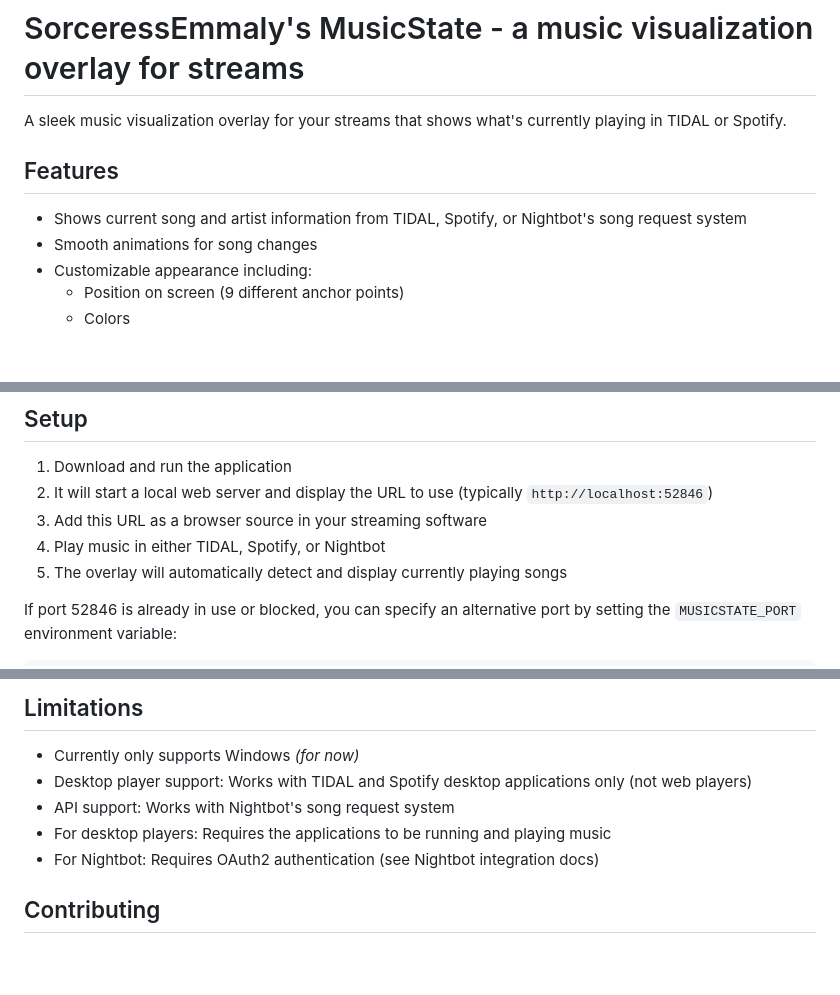
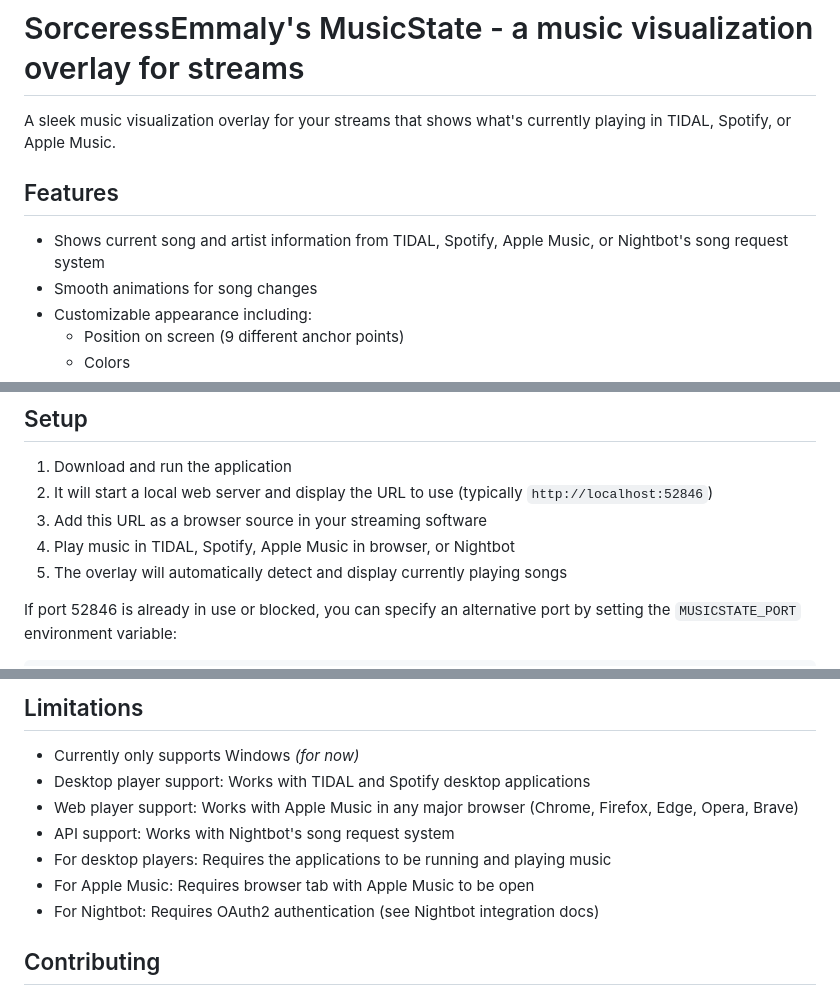
Before and after one commit to emmaly/musicstate, a Markdown page: README.md, 3 parts joined by grey strips. Drawn GitHub-style; blank space fills up the shorter version.

Commit message:
Update README.md with Apple Music support information

```diff
--- a/README.md
+++ b/README.md
@@ -1,10 +1,10 @@
 # SorceressEmmaly's MusicState - a music visualization overlay for streams
 
-A sleek music visualization overlay for your streams that shows what's currently playing in TIDAL or Spotify.
+A sleek music visualization overlay for your streams that shows what's currently playing in TIDAL, Spotify, or Apple Music.
 
 ## Features
 
-- Shows current song and artist information from TIDAL, Spotify, or Nightbot's song request system
+- Shows current song and artist information from TIDAL, Spotify, Apple Music, or Nightbot's song request system
 - Smooth animations for song changes
 - Customizable appearance including:
   - Position on screen (9 different anchor points)
@@ -21,7 +21,7 @@ A sleek music visualization overlay for your streams that shows what's currently
 1. Download and run the application
 2. It will start a local web server and display the URL to use (typically `http://localhost:52846`)
 3. Add this URL as a browser source in your streaming software
-4. Play music in either TIDAL, Spotify, or Nightbot
+4. Play music in TIDAL, Spotify, Apple Music in browser, or Nightbot
 5. The overlay will automatically detect and display currently playing songs
 
 If port 52846 is already in use or blocked, you can specify an alternative port by setting the `MUSICSTATE_PORT` environment variable:
@@ -123,9 +123,11 @@ The application will automatically detect and show songs from Nightbot when avai
 ## Limitations
 
 - Currently only supports Windows _(for now)_
-- Desktop player support: Works with TIDAL and Spotify desktop applications only (not web players)
+- Desktop player support: Works with TIDAL and Spotify desktop applications
+- Web player support: Works with Apple Music in any major browser (Chrome, Firefox, Edge, Opera, Brave)
 - API support: Works with Nightbot's song request system
 - For desktop players: Requires the applications to be running and playing music
+- For Apple Music: Requires browser tab with Apple Music to be open
 - For Nightbot: Requires OAuth2 authentication (see Nightbot integration docs)
 
 ## Contributing
```
